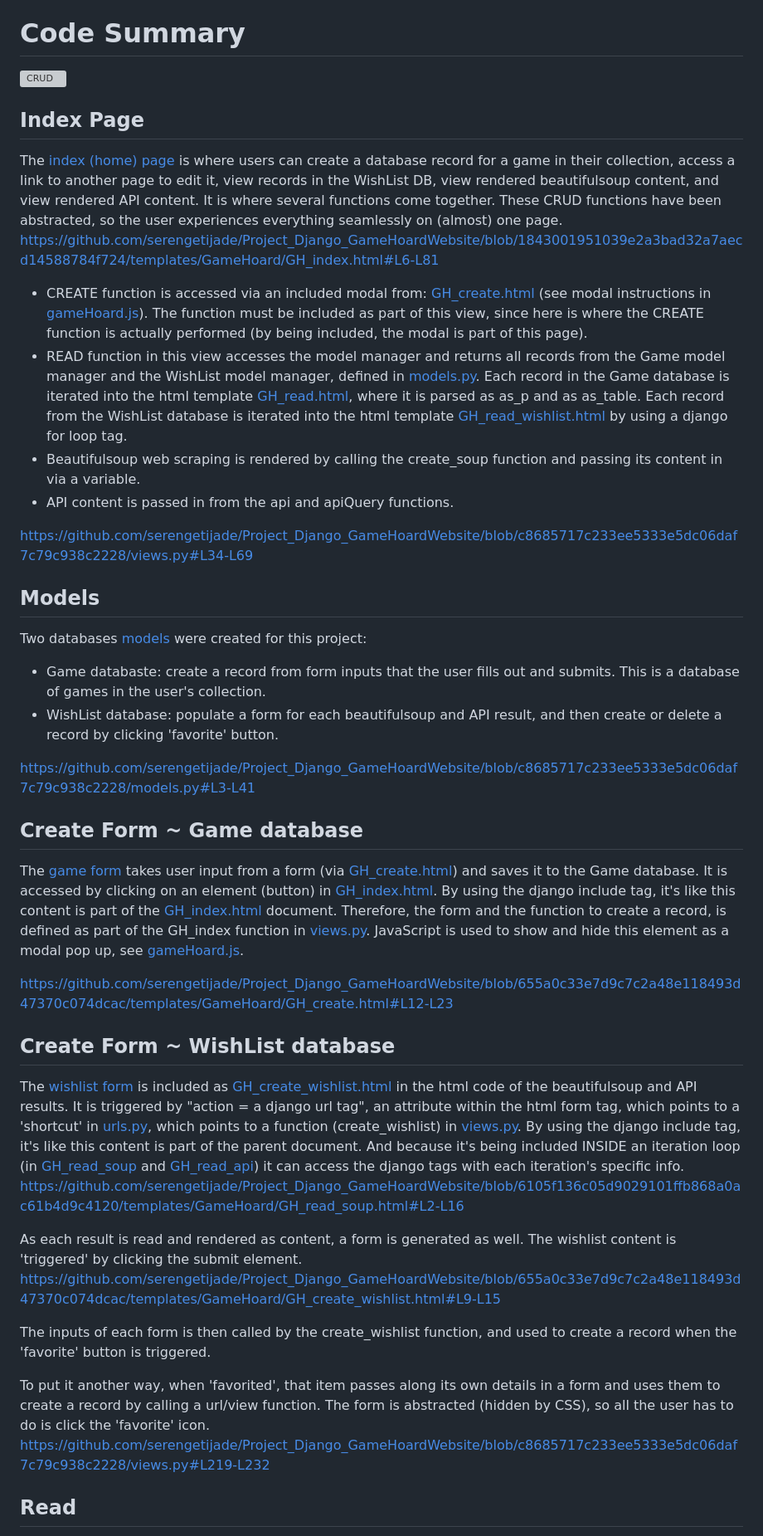
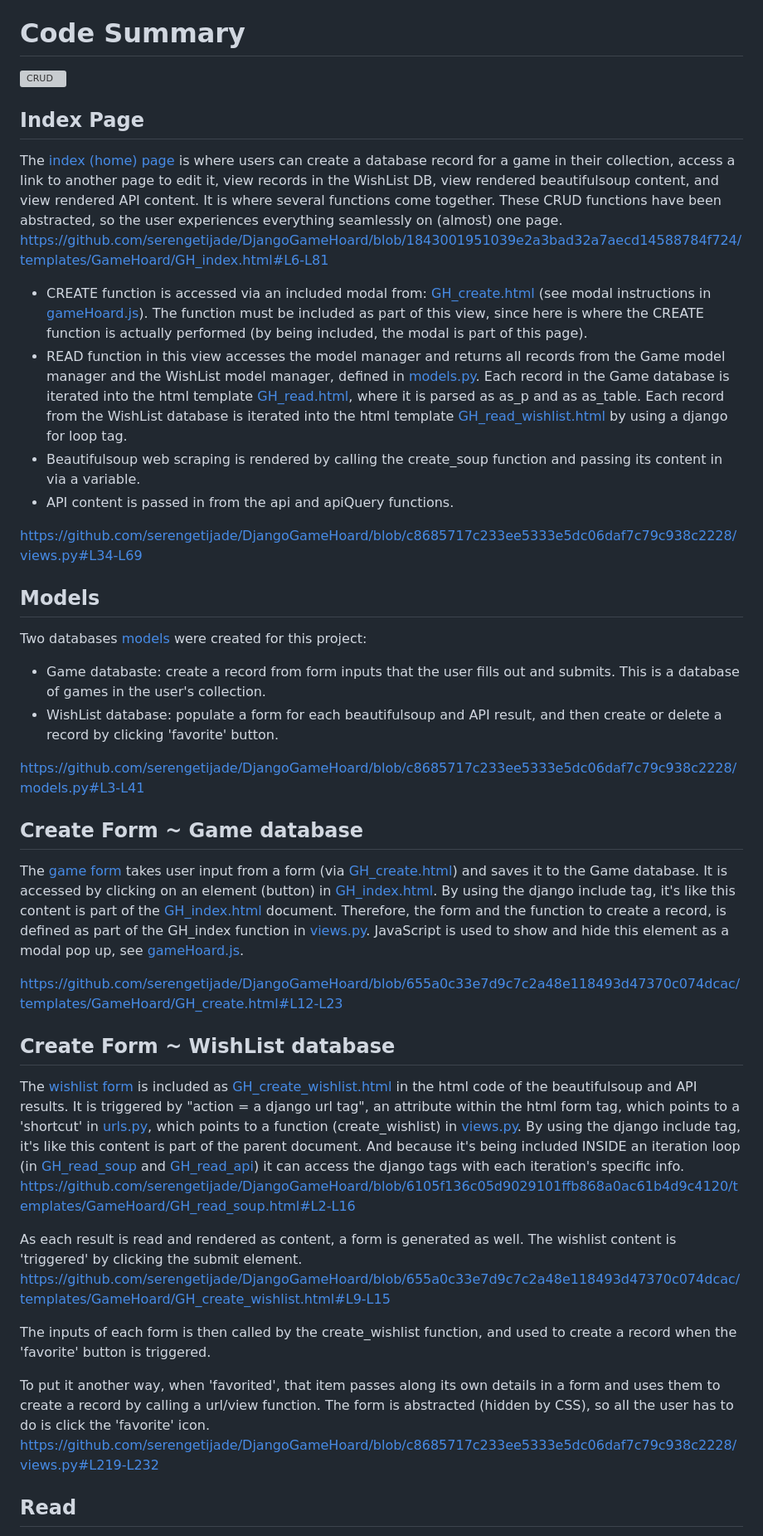
Before and after one commit to serengetijade/Python, a Markdown page: DjangoGameHoard/README.md, the part around one of its changes. Shown at 83% size. GitHub-like rendering; grey boxes are pictures that could not be loaded.

```diff
--- a/DjangoGameHoard/README.md
+++ b/DjangoGameHoard/README.md
@@ -31,10 +31,10 @@ The [index (home) page](https://github.com/serengetijade/Project_Django_GameHoar
 It is where several functions come together. These CRUD functions have been abstracted, so the user experiences everything seamlessly on (almost) one page.
-https://github.com/serengetijade/Project_Django_GameHoardWebsite/blob/1843001951039e2a3bad32a7aecd14588784f724/templates/GameHoard/GH_index.html#L6-L81
-- CREATE function is accessed via an included modal from: [GH_create.html](https://github.com/serengetijade/Project_Django_GameHoardWebsite/blob/main/templates/GameHoard/GH_create.html) (see modal instructions in [gameHoard.js](https://github.com/serengetijade/Project_Django_GameHoardWebsite/blob/main/static/js/gameHoard.js)). The function must be included as part of this view, since here is where the CREATE function is actually performed (by being included, the modal is part of this page).
-- READ function in this view accesses the model manager and returns all records from the Game model manager and the WishList model manager, defined in [models.py](https://github.com/serengetijade/Project_Django_GameHoardWebsite/blob/main/models.py). Each record in the Game database is iterated into the html template [GH_read.html](https://github.com/serengetijade/Project_Django_GameHoardWebsite/blob/main/templates/GameHoard/GH_read.html), where it is parsed as as_p and as as_table. Each record from the WishList database is iterated into the html template [GH_read_wishlist.html](https://github.com/serengetijade/Project_Django_GameHoardWebsite/blob/main/templates/GameHoard/GH_read_wishlist.html) by using a django for loop tag.
+https://github.com/serengetijade/DjangoGameHoard/blob/1843001951039e2a3bad32a7aecd14588784f724/templates/GameHoard/GH_index.html#L6-L81
+- CREATE function is accessed via an included modal from: [GH_create.html](https://github.com/serengetijade/DjangoGameHoard/blob/main/templates/GameHoard/GH_create.html) (see modal instructions in [gameHoard.js](https://github.com/serengetijade/DjangoGameHoard/blob/main/static/js/gameHoard.js)). The function must be included as part of this view, since here is where the CREATE function is actually performed (by being included, the modal is part of this page).
+- READ function in this view accesses the model manager and returns all records from the Game model manager and the WishList model manager, defined in [models.py](https://github.com/serengetijade/DjangoGameHoard/blob/main/models.py). Each record in the Game database is iterated into the html template [GH_read.html](https://github.com/serengetijade/DjangoGameHoard/blob/main/templates/GameHoard/GH_read.html), where it is parsed as as_p and as as_table. Each record from the WishList database is iterated into the html template [GH_read_wishlist.html](https://github.com/serengetijade/DjangoGameHoard/blob/main/templates/GameHoard/GH_read_wishlist.html) by using a django for loop tag.
 - Beautifulsoup web scraping is rendered by calling the create_soup function and passing its content in via a variable.
 - API content is passed in from the api and apiQuery functions.
 
-https://github.com/serengetijade/Project_Django_GameHoardWebsite/blob/c8685717c233ee5333e5dc06daf7c79c938c2228/views.py#L34-L69
+https://github.com/serengetijade/DjangoGameHoard/blob/c8685717c233ee5333e5dc06daf7c79c938c2228/views.py#L34-L69
 
 ## Models
@@ -42,6 +42,6 @@ Two databases [models](https://github.com/serengetijade/Project_Django_GameHoard
 - Game databaste: create a record from form inputs that the user fills out and submits. This is a database of games in the user's collection.
 - WishList database: populate a form for each beautifulsoup and API result, and then create or delete a record by clicking 'favorite' button.
 
-https://github.com/serengetijade/Project_Django_GameHoardWebsite/blob/c8685717c233ee5333e5dc06daf7c79c938c2228/models.py#L3-L41
+https://github.com/serengetijade/DjangoGameHoard/blob/c8685717c233ee5333e5dc06daf7c79c938c2228/models.py#L3-L41
 
 ## Create Form ~ Game database
@@ -53,4 +53,4 @@ JavaScript is used to show and hide this element as a modal pop up, see  [gameHo
 
-https://github.com/serengetijade/Project_Django_GameHoardWebsite/blob/655a0c33e7d9c7c2a48e118493d47370c074dcac/templates/GameHoard/GH_create.html#L12-L23
+https://github.com/serengetijade/DjangoGameHoard/blob/655a0c33e7d9c7c2a48e118493d47370c074dcac/templates/GameHoard/GH_create.html#L12-L23
 
 ## Create Form ~ WishList database
@@ -61,14 +61,14 @@ which points to a function (create_wishlist) in [views.py](https://github.com/se
 By using the django include tag, it's like this content is part of the parent document.
-And because it's being included INSIDE an iteration loop (in [GH_read_soup](https://github.com/serengetijade/Project_Django_GameHoardWebsite/blob/main/templates/GameHoard/GH_read_soup.html) and [GH_read_api](https://github.com/serengetijade/Project_Django_GameHoardWebsite/blob/main/templates/GameHoard/GH_read_api.html)) it can access the django tags with each iteration's specific info.
-https://github.com/serengetijade/Project_Django_GameHoardWebsite/blob/6105f136c05d9029101ffb868a0ac61b4d9c4120/templates/GameHoard/GH_read_soup.html#L2-L16
+And because it's being included INSIDE an iteration loop (in [GH_read_soup](https://github.com/serengetijade/DjangoGameHoard/blob/main/templates/GameHoard/GH_read_soup.html) and [GH_read_api](https://github.com/serengetijade/DjangoGameHoard/blob/main/templates/GameHoard/GH_read_api.html)) it can access the django tags with each iteration's specific info.
+https://github.com/serengetijade/DjangoGameHoard/blob/6105f136c05d9029101ffb868a0ac61b4d9c4120/templates/GameHoard/GH_read_soup.html#L2-L16
 
 As each result is read and rendered as content, a form is generated as well. The wishlist content is 'triggered' by clicking the submit element.
-https://github.com/serengetijade/Project_Django_GameHoardWebsite/blob/655a0c33e7d9c7c2a48e118493d47370c074dcac/templates/GameHoard/GH_create_wishlist.html#L9-L15
+https://github.com/serengetijade/DjangoGameHoard/blob/655a0c33e7d9c7c2a48e118493d47370c074dcac/templates/GameHoard/GH_create_wishlist.html#L9-L15
 
 The inputs of each form is then called by the create_wishlist function, and used to create a record when the 'favorite' button is triggered.
 
 To put it another way, when 'favorited', that item passes along its own details in a form and uses them to create a record by calling a url/view function. The form is abstracted (hidden by CSS), so all the user has to do is click the 'favorite' icon.
-https://github.com/serengetijade/Project_Django_GameHoardWebsite/blob/c8685717c233ee5333e5dc06daf7c79c938c2228/views.py#L219-L232
+https://github.com/serengetijade/DjangoGameHoard/blob/c8685717c233ee5333e5dc06daf7c79c938c2228/views.py#L219-L232
 
 ## Read
 To read and display the Game and WishList databases, all records are called via each model manager.
```
Also changed, not shown: other parts of DjangoGameHoard/README.md (+29 -29 lines).
